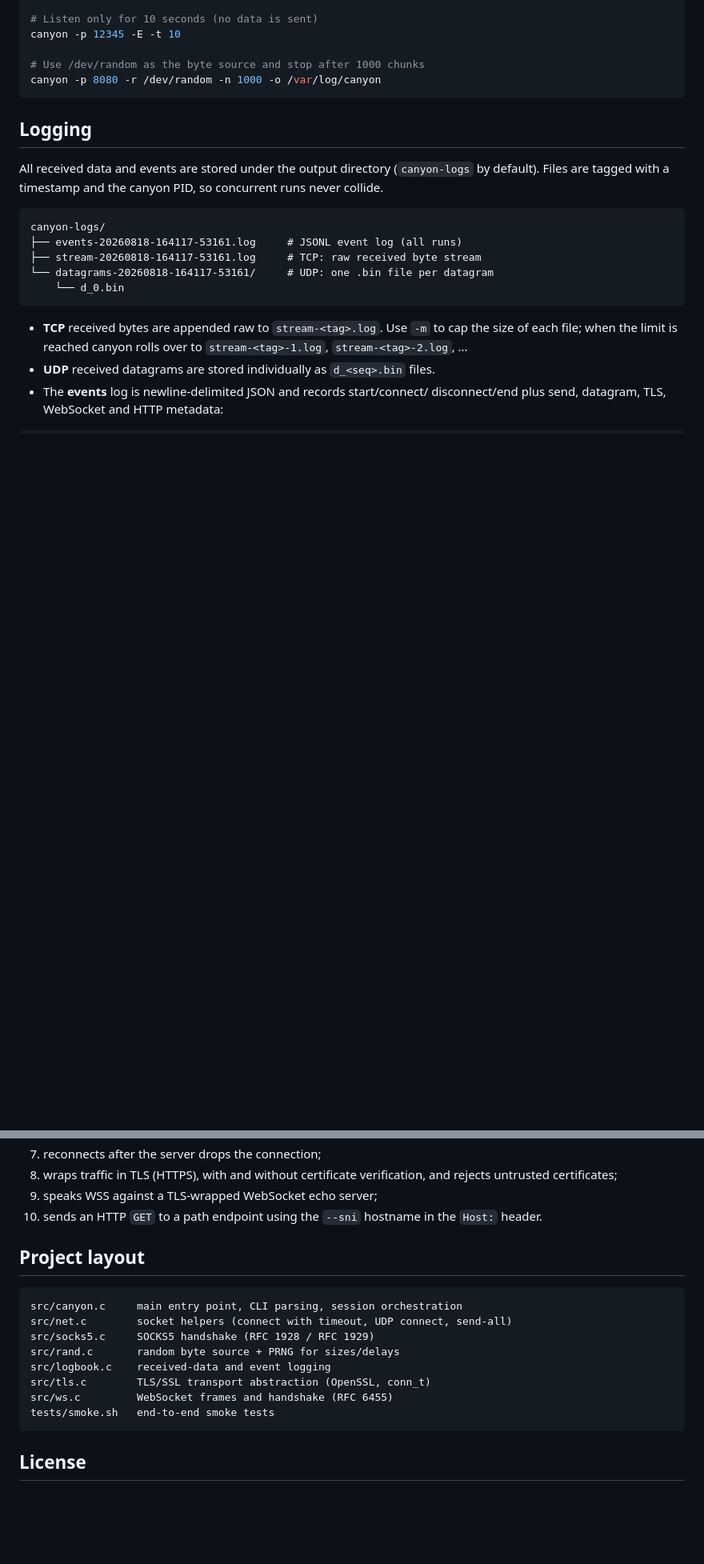
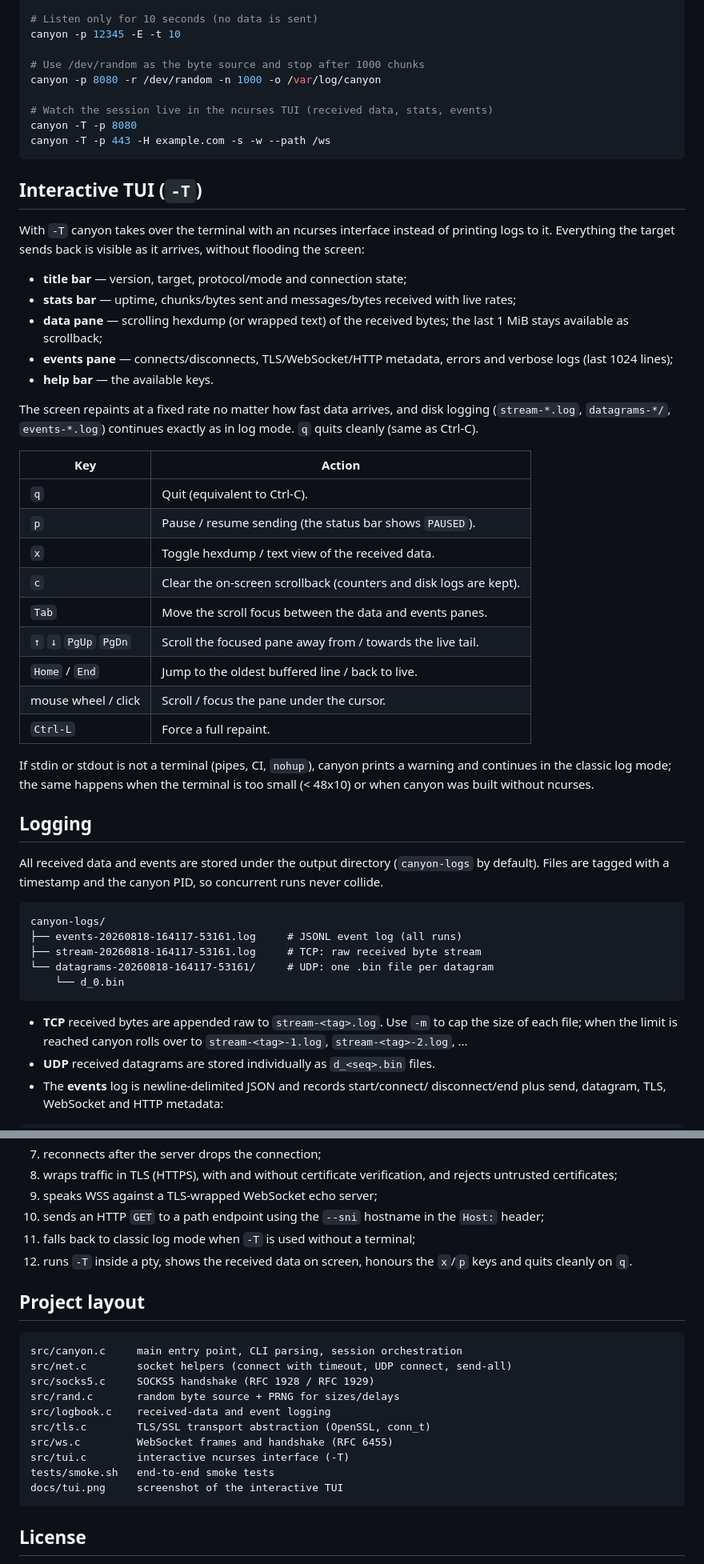
Before and after one commit to manalejandro/canyon, a Markdown page: README.md, 2 parts joined by grey strips. Shown at 80% size. GitHub-like rendering; blank space fills up the shorter version.

````diff
--- a/README.md
+++ b/README.md
@@ -132,7 +146,46 @@ canyon -p 12345 -E -t 10
 
 # Use /dev/random as the byte source and stop after 1000 chunks
 canyon -p 8080 -r /dev/random -n 1000 -o /var/log/canyon
+
+# Watch the session live in the ncurses TUI (received data, stats, events)
+canyon -T -p 8080
+canyon -T -p 443 -H example.com -s -w --path /ws
 ```
+
+## Interactive TUI (`-T`)
+
+With `-T` canyon takes over the terminal with an ncurses interface instead of
+printing logs to it. Everything the target sends back is visible as it
+arrives, without flooding the screen:
+
+- **title bar** — version, target, protocol/mode and connection state;
+- **stats bar** — uptime, chunks/bytes sent and messages/bytes received with
+  live rates;
+- **data pane** — scrolling hexdump (or wrapped text) of the received bytes;
+  the last 1 MiB stays available as scrollback;
+- **events pane** — connects/disconnects, TLS/WebSocket/HTTP metadata, errors
+  and verbose logs (last 1024 lines);
+- **help bar** — the available keys.
+
+The screen repaints at a fixed rate no matter how fast data arrives, and disk
+logging (`stream-*.log`, `datagrams-*/`, `events-*.log`) continues exactly as
+in log mode. `q` quits cleanly (same as Ctrl-C).
+
+| Key | Action |
+| --- | --- |
+| `q` | Quit (equivalent to Ctrl-C). |
+| `p` | Pause / resume sending (the status bar shows `PAUSED`). |
+| `x` | Toggle hexdump / text view of the received data. |
+| `c` | Clear the on-screen scrollback (counters and disk logs are kept). |
+| `Tab` | Move the scroll focus between the data and events panes. |
+| `↑` `↓` `PgUp` `PgDn` | Scroll the focused pane away from / towards the live tail. |
+| `Home` / `End` | Jump to the oldest buffered line / back to live. |
+| mouse wheel / click | Scroll / focus the pane under the cursor. |
+| `Ctrl-L` | Force a full repaint. |
+
+If stdin or stdout is not a terminal (pipes, CI, `nohup`), canyon prints a
+warning and continues in the classic log mode; the same happens when the
+terminal is too small (< 48x10) or when canyon was built without ncurses.
 
 ## Logging
 
@@ -234,7 +287,10 @@ echo servers with a locally generated certificate) and verifies that canyon:
    and rejects untrusted certificates;
 9. speaks WSS against a TLS-wrapped WebSocket echo server;
 10. sends an HTTP `GET` to a path endpoint using the `--sni` hostname in the
-    `Host:` header.
+    `Host:` header;
+11. falls back to classic log mode when `-T` is used without a terminal;
+12. runs `-T` inside a pty, shows the received data on screen, honours the
+    `x`/`p` keys and quits cleanly on `q`.
 
 ## Project layout
 
@@ -246,7 +302,9 @@ src/rand.c       random byte source + PRNG for sizes/delays
 src/logbook.c    received-data and event logging
 src/tls.c        TLS/SSL transport abstraction (OpenSSL, conn_t)
 src/ws.c         WebSocket frames and handshake (RFC 6455)
+src/tui.c        interactive ncurses interface (-T)
 tests/smoke.sh   end-to-end smoke tests
+docs/tui.png     screenshot of the interactive TUI
 ```
 
 ## License
````
Also changed, not shown: other parts of README.md (+16 -2 lines), docs/tui.png (added), 8 other files.
